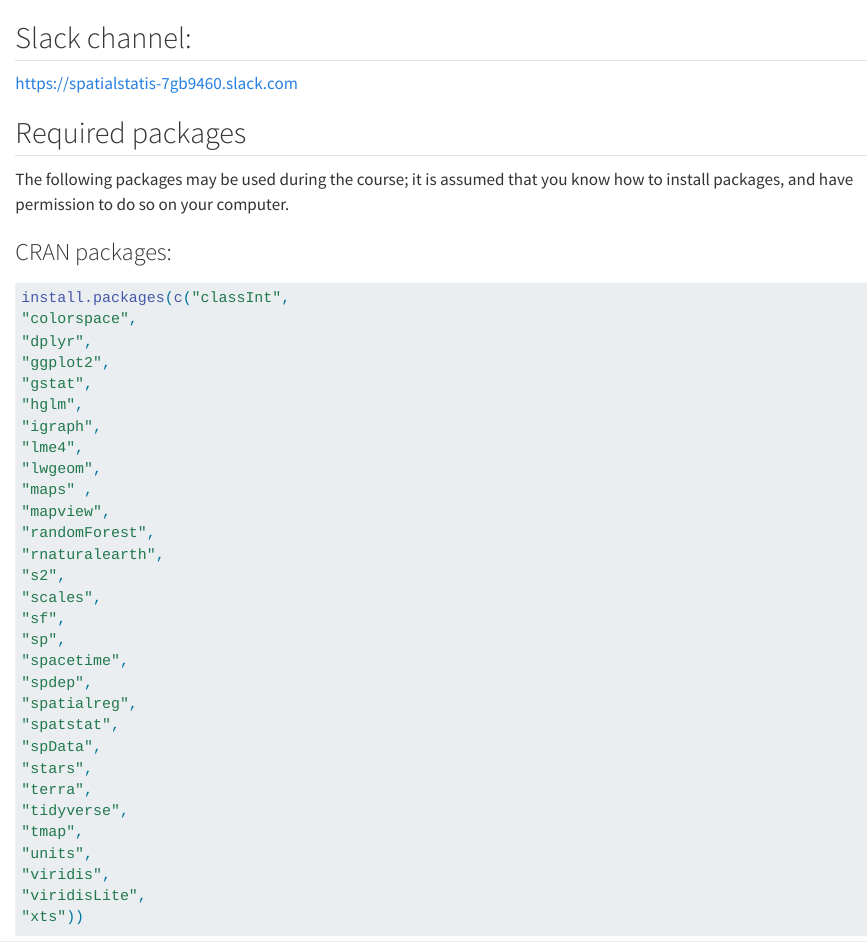
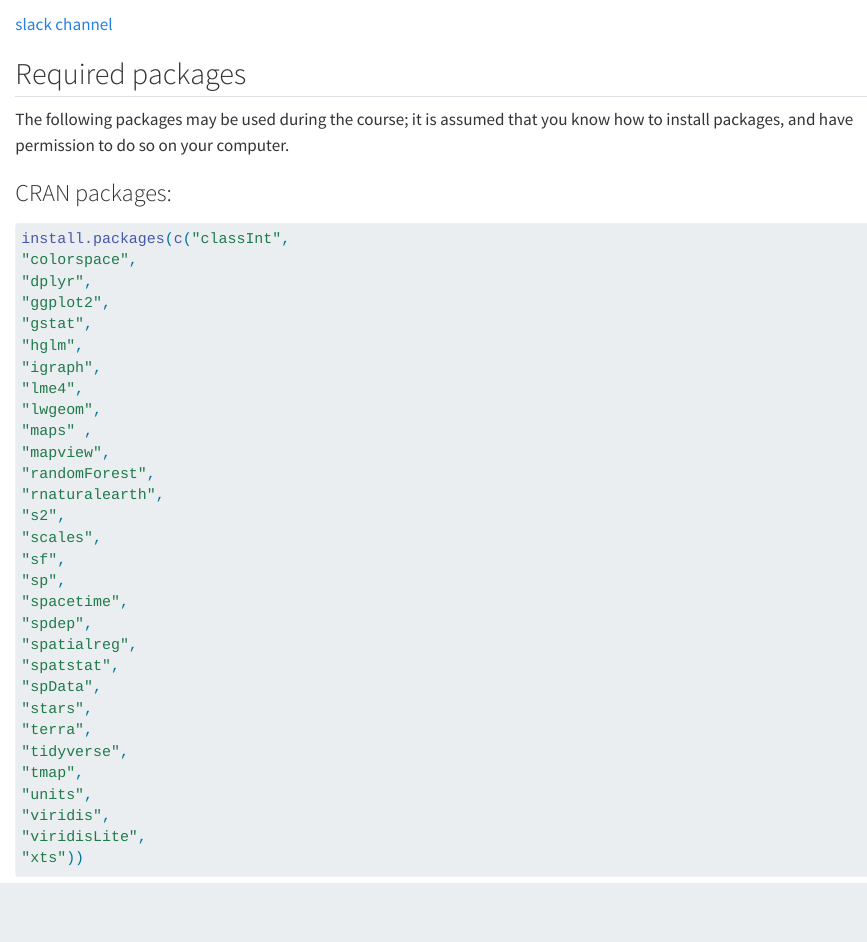
Before and after one commit to edzer/sswr, a Quarto document (index.qmd): the page in a window 1100 px wide, from 60 px down. Rendered offline with R 4.5, knitr and Pandoc in place of Quarto, with nearby package versions.

```diff
--- a/_quarto.yml
+++ b/_quarto.yml
@@ -1,5 +1,7 @@
 project:
   type: book
+
+editor: visual
 
 prefer-html: true
 
--- a/index.qmd
+++ b/index.qmd
@@ -1,8 +1,6 @@
 # Introduction {.unnumbered}
 
-## Slack channel:
-
-[https://spatialstatis-7gb9460.slack.com](slack channel)
+[slack channel](https://spatialstatis-7gb9460.slack.com)
 
 ## Required packages
 
```
Also changed, not shown: 1 other file.
